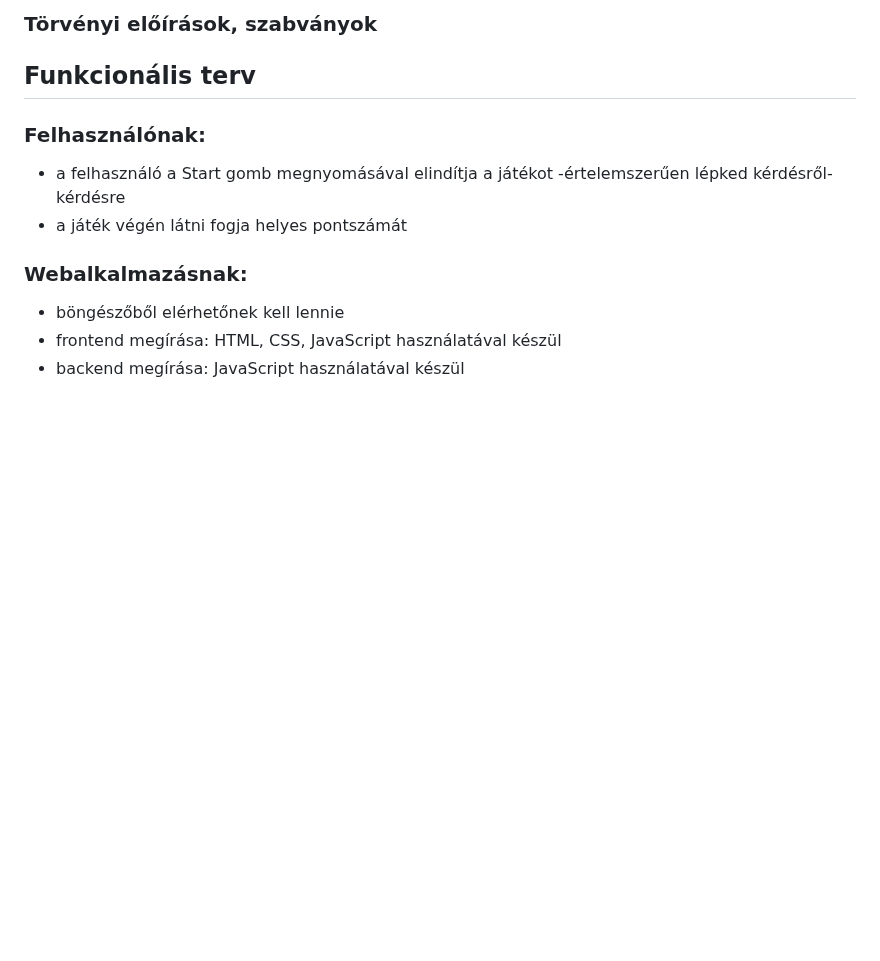
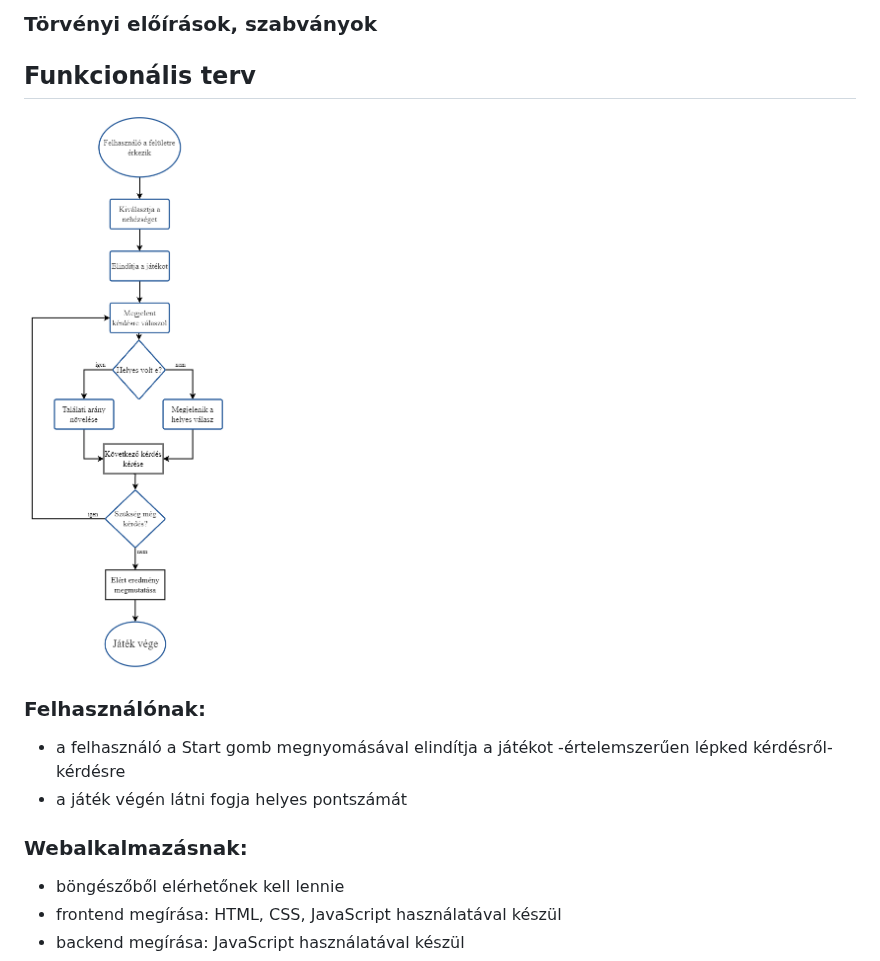
Before and after one commit to rozsakitti/SZFM_MiniProject, a Markdown page: rendszerterv.md, the part around the change. GitHub-like rendering; blank space fills up the shorter version.

Commit message:
rendszerterv: folyamat ábra hozzáadása

```diff
--- a/rendszerterv.md
+++ b/rendszerterv.md
@@ -39,6 +39,8 @@ A rendszer fő célja, hogy a diákok könnyebben tanulják meg az európai orsz
 ### Törvényi előírások, szabványok
 
 ## Funkcionális terv
+![Folyamat](folyamat.png)
+
 ### Felhasználónak:
 - a felhasználó a Start gomb megnyomásával elindítja a játékot
 -értelemszerűen lépked kérdésről-kérdésre
```
